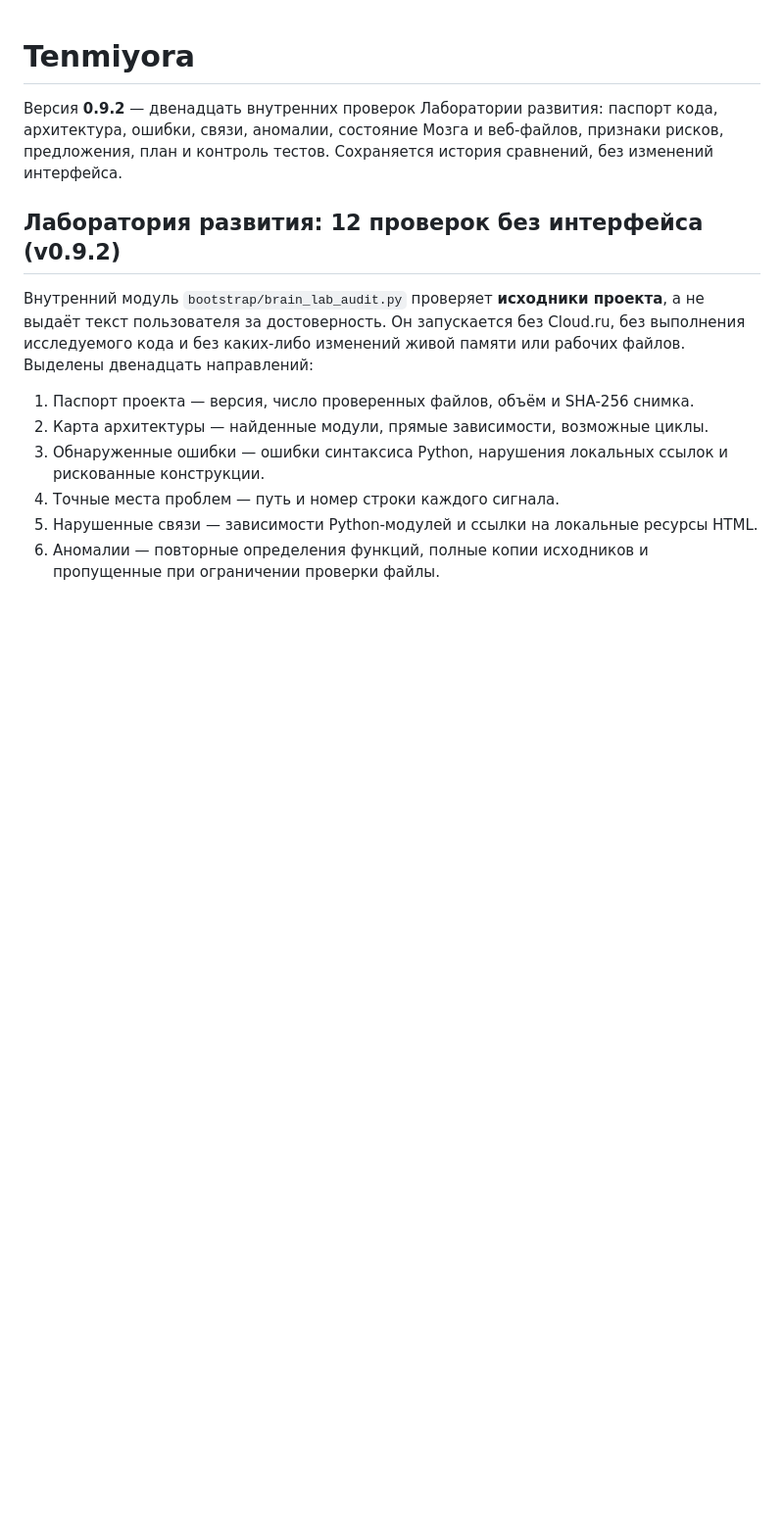
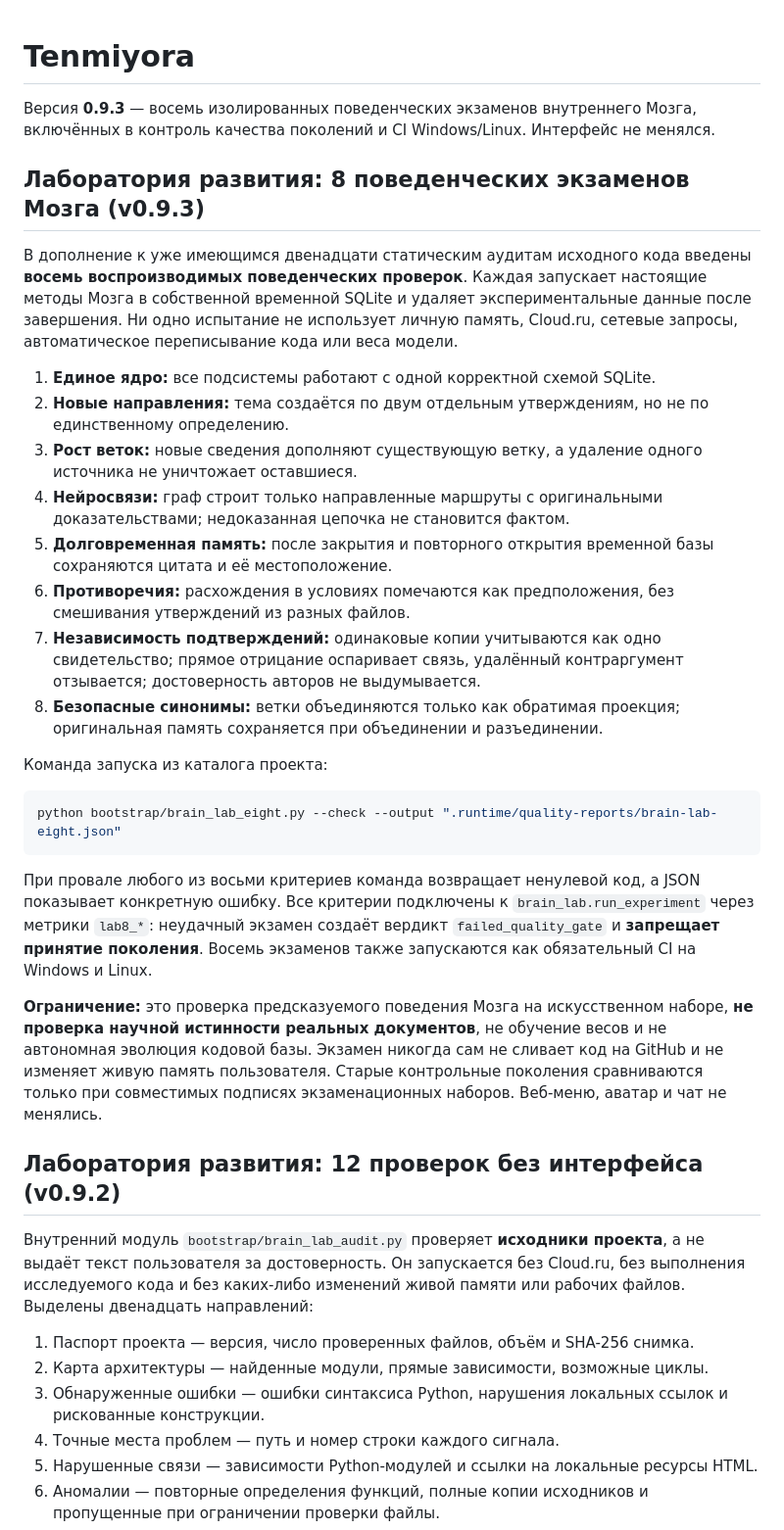
Before and after one commit to Aspksa/Tenmiyora, a Markdown page: README.md, the part around the change. Shown at 98% size. Rendered like a GitHub page; blank space fills up the shorter version.

Commit message:
Документировать восемь внутренних экзаменов Лаборатории и честные границы автономного развития

````diff
--- a/README.md
+++ b/README.md
@@ -1,6 +1,29 @@
 # Tenmiyora
 
-Версия **0.9.2** — двенадцать внутренних проверок Лаборатории развития: паспорт кода, архитектура, ошибки, связи, аномалии, состояние Мозга и веб-файлов, признаки рисков, предложения, план и контроль тестов. Сохраняется история сравнений, без изменений интерфейса.
+Версия **0.9.3** — восемь изолированных поведенческих экзаменов внутреннего Мозга, включённых в контроль качества поколений и CI Windows/Linux. Интерфейс не менялся.
+
+## Лаборатория развития: 8 поведенческих экзаменов Мозга (v0.9.3)
+
+В дополнение к уже имеющимся двенадцати статическим аудитам исходного кода введены **восемь воспроизводимых поведенческих проверок**. Каждая запускает настоящие методы Мозга в собственной временной SQLite и удаляет экспериментальные данные после завершения. Ни одно испытание не использует личную память, Cloud.ru, сетевые запросы, автоматическое переписывание кода или веса модели.
+
+1. **Единое ядро:** все подсистемы работают с одной корректной схемой SQLite.
+2. **Новые направления:** тема создаётся по двум отдельным утверждениям, но не по единственному определению.
+3. **Рост веток:** новые сведения дополняют существующую ветку, а удаление одного источника не уничтожает оставшиеся.
+4. **Нейросвязи:** граф строит только направленные маршруты с оригинальными доказательствами; недоказанная цепочка не становится фактом.
+5. **Долговременная память:** после закрытия и повторного открытия временной базы сохраняются цитата и её местоположение.
+6. **Противоречия:** расхождения в условиях помечаются как предположения, без смешивания утверждений из разных файлов.
+7. **Независимость подтверждений:** одинаковые копии учитываются как одно свидетельство; прямое отрицание оспаривает связь, удалённый контраргумент отзывается; достоверность авторов не выдумывается.
+8. **Безопасные синонимы:** ветки объединяются только как обратимая проекция; оригинальная память сохраняется при объединении и разъединении.
+
+Команда запуска из каталога проекта:
+
+```powershell
+python bootstrap/brain_lab_eight.py --check --output ".runtime/quality-reports/brain-lab-eight.json"
+```
+
+При провале любого из восьми критериев команда возвращает ненулевой код, а JSON показывает конкретную ошибку. Все критерии подключены к `brain_lab.run_experiment` через метрики `lab8_*`: неудачный экзамен создаёт вердикт `failed_quality_gate` и **запрещает принятие поколения**. Восемь экзаменов также запускаются как обязательный CI на Windows и Linux.
+
+**Ограничение:** это проверка предсказуемого поведения Мозга на искусственном наборе, **не проверка научной истинности реальных документов**, не обучение весов и не автономная эволюция кодовой базы. Экзамен никогда сам не сливает код на GitHub и не изменяет живую память пользователя. Старые контрольные поколения сравниваются только при совместимых подписях экзаменационных наборов. Веб-меню, аватар и чат не менялись.
 
 ## Лаборатория развития: 12 проверок без интерфейса (v0.9.2)
 
````
